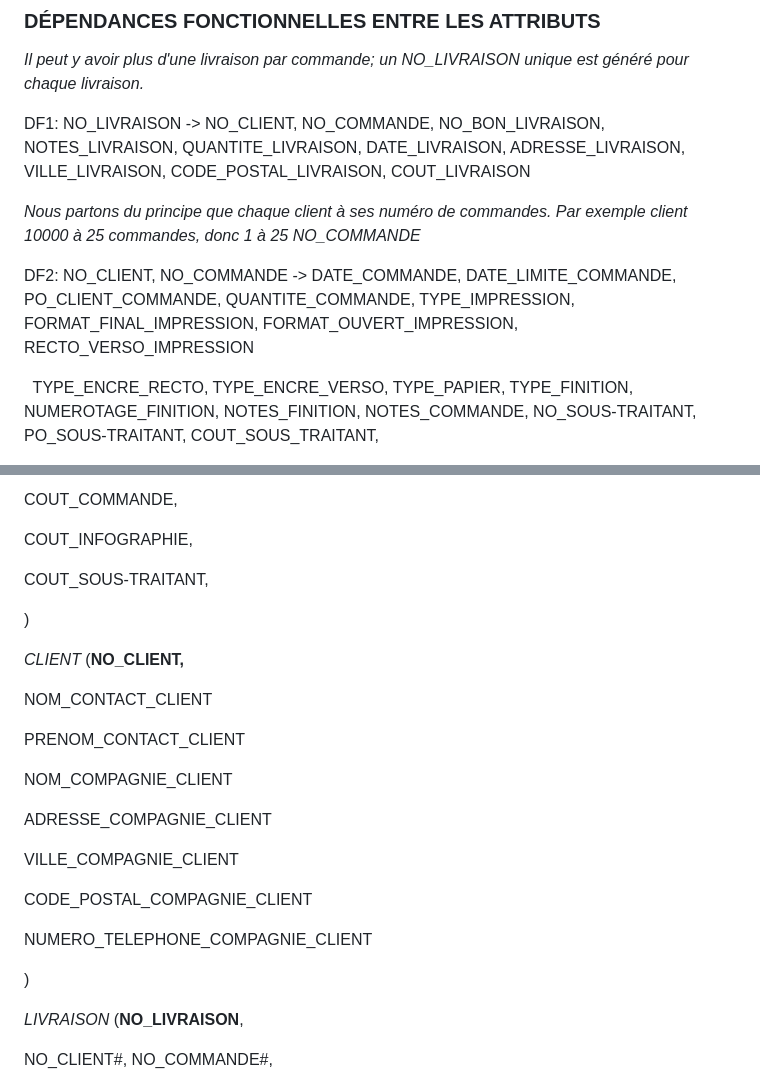
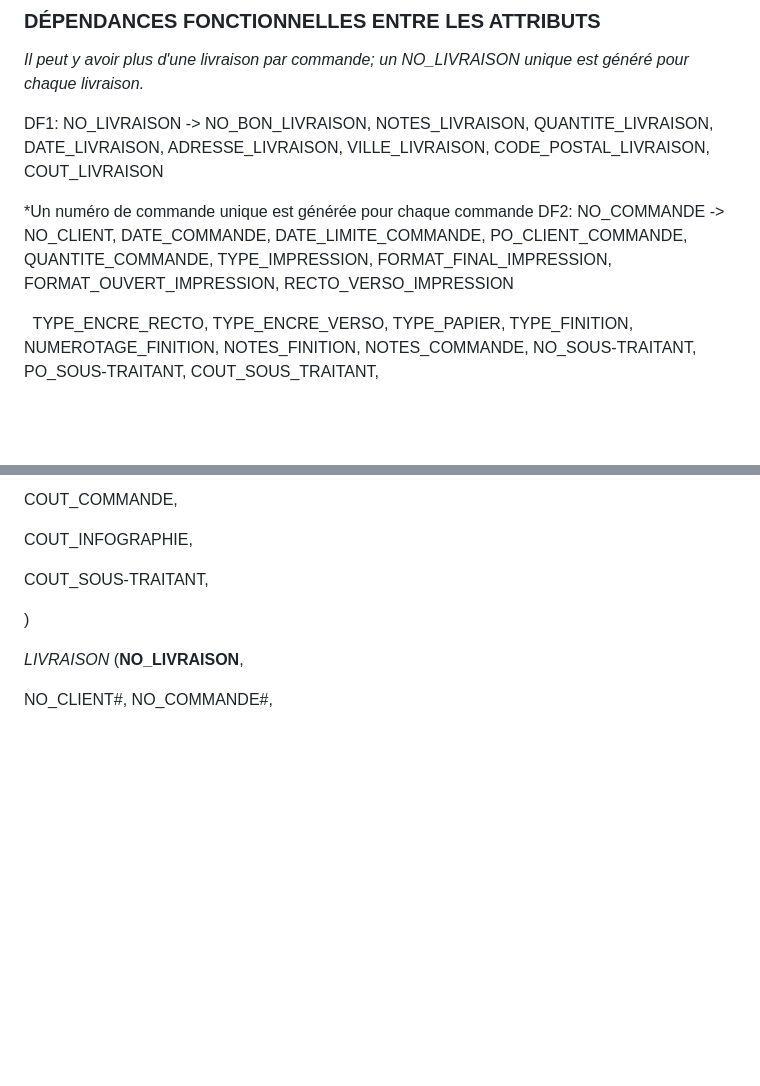
Before and after one commit to Maximeo105/imprimerie-postgresql-flask, a Markdown page: Normalisation.md, 2 parts joined by grey strips. Rendered like a GitHub page; blank space fills up the shorter version.

Commit message:
MAJ de la normalisation

```diff
--- a/Normalisation.md
+++ b/Normalisation.md
@@ -114,13 +114,11 @@ COUT\_LIVRAISON
 
 *Il peut y avoir plus d'une livraison par commande; un NO\_LIVRAISON unique est généré pour chaque livraison.*
 
-DF1: NO\_LIVRAISON -> NO\_CLIENT, NO\_COMMANDE, NO\_BON\_LIVRAISON, NOTES\_LIVRAISON, QUANTITE\_LIVRAISON, DATE\_LIVRAISON, ADRESSE\_LIVRAISON, VILLE\_LIVRAISON, CODE\_POSTAL\_LIVRAISON, COUT\_LIVRAISON
+DF1: NO\_LIVRAISON -> NO\_BON\_LIVRAISON, NOTES\_LIVRAISON, QUANTITE\_LIVRAISON, DATE\_LIVRAISON, ADRESSE\_LIVRAISON, VILLE\_LIVRAISON, CODE\_POSTAL\_LIVRAISON, COUT\_LIVRAISON
 
 
-
-*Nous partons du principe que chaque client à ses numéro de commandes. Par exemple client 10000 à 25 commandes, donc 1 à 25 NO\_COMMANDE*
-
-DF2: NO\_CLIENT, NO\_COMMANDE -> DATE\_COMMANDE, DATE\_LIMITE\_COMMANDE, PO\_CLIENT\_COMMANDE, QUANTITE\_COMMANDE, TYPE\_IMPRESSION, FORMAT\_FINAL\_IMPRESSION, FORMAT\_OUVERT\_IMPRESSION, RECTO\_VERSO\_IMPRESSION
+*Un numéro de commande unique est générée pour chaque commande
+DF2: NO\_COMMANDE -> NO\_CLIENT, DATE\_COMMANDE, DATE\_LIMITE\_COMMANDE, PO\_CLIENT\_COMMANDE, QUANTITE\_COMMANDE, TYPE\_IMPRESSION, FORMAT\_FINAL\_IMPRESSION, FORMAT\_OUVERT\_IMPRESSION, RECTO\_VERSO\_IMPRESSION
 
 &nbsp;			TYPE\_ENCRE\_RECTO, TYPE\_ENCRE\_VERSO, TYPE\_PAPIER, TYPE\_FINITION, NUMEROTAGE\_FINITION, NOTES\_FINITION, NOTES\_COMMANDE, NO\_SOUS-TRAITANT, PO\_SOUS-TRAITANT, COUT\_SOUS\_TRAITANT,
 
@@ -365,26 +368,6 @@ COUT\_SOUS-TRAITANT,
 
 
 
-*CLIENT* (**NO\_CLIENT,**
-
-NOM\_CONTACT\_CLIENT
-
-PRENOM\_CONTACT\_CLIENT
-
-NOM\_COMPAGNIE\_CLIENT
-
-ADRESSE\_COMPAGNIE\_CLIENT
-
-VILLE\_COMPAGNIE\_CLIENT
-
-CODE\_POSTAL\_COMPAGNIE\_CLIENT
-
-NUMERO\_TELEPHONE\_COMPAGNIE\_CLIENT
-
-)
-
-
-
 *LIVRAISON* (**NO\_LIVRAISON**,
 
 NO\_CLIENT#, NO\_COMMANDE#,
```
Also changed, not shown: other parts of Normalisation.md (+10 -3 lines).
